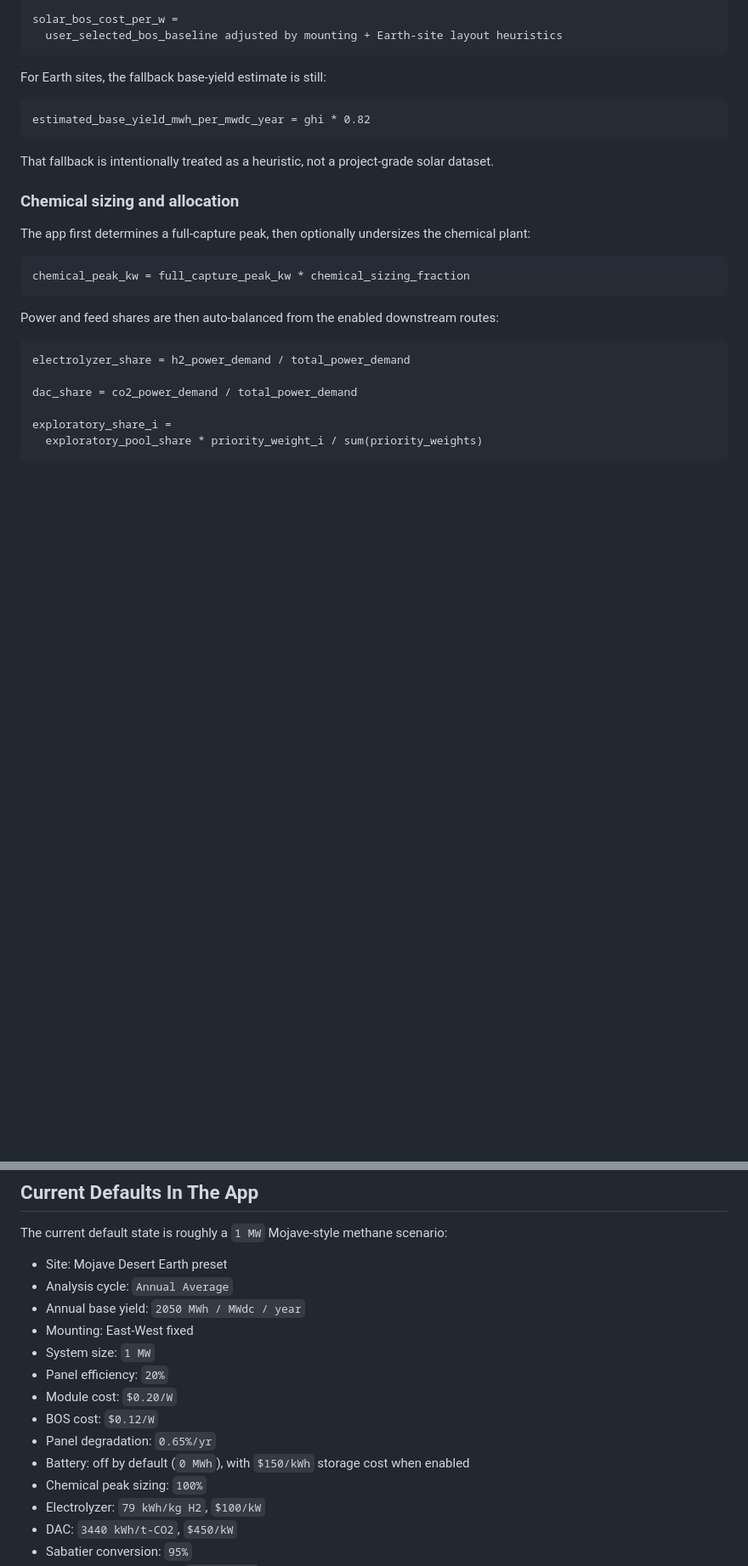
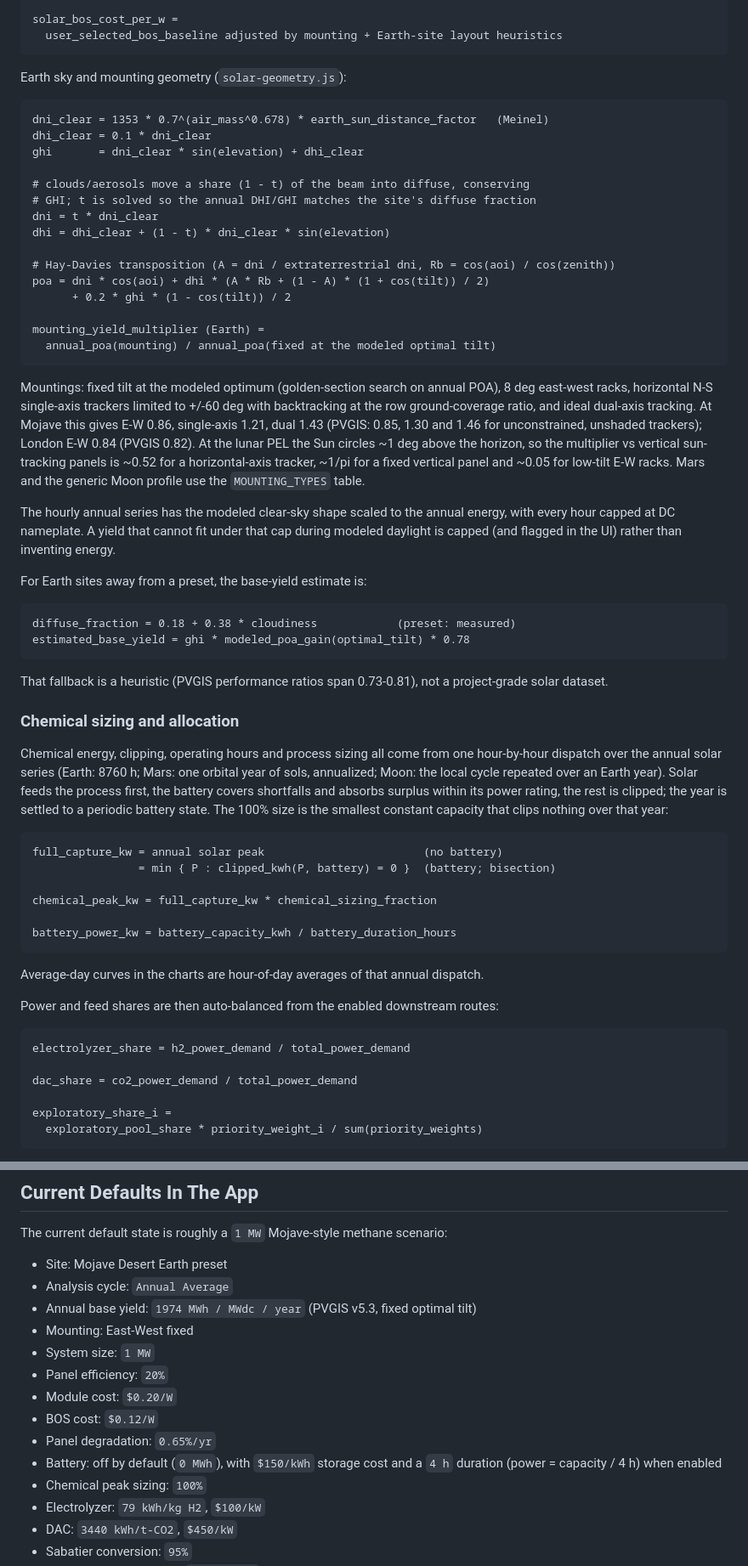
Before and after one commit to benschrauwen/terraform-simulator, a Markdown page: README.md, 2 parts joined by grey strips. Shown at 85% size. Drawn GitHub-style; blank space fills up the shorter version.

````diff
--- a/README.md
+++ b/README.md
@@ -134,21 +143,70 @@ solar_bos_cost_per_w =
   user_selected_bos_baseline adjusted by mounting + Earth-site layout heuristics
 ```
 
-For Earth sites, the fallback base-yield estimate is still:
+Earth sky and mounting geometry (`solar-geometry.js`):
 
 ```text
-estimated_base_yield_mwh_per_mwdc_year = ghi * 0.82
+dni_clear = 1353 * 0.7^(air_mass^0.678) * earth_sun_distance_factor   (Meinel)
+dhi_clear = 0.1 * dni_clear
+ghi       = dni_clear * sin(elevation) + dhi_clear
+
+# clouds/aerosols move a share (1 - t) of the beam into diffuse, conserving
+# GHI; t is solved so the annual DHI/GHI matches the site's diffuse fraction
+dni = t * dni_clear
+dhi = dhi_clear + (1 - t) * dni_clear * sin(elevation)
+
+# Hay-Davies transposition (A = dni / extraterrestrial dni, Rb = cos(aoi) / cos(zenith))
+poa = dni * cos(aoi) + dhi * (A * Rb + (1 - A) * (1 + cos(tilt)) / 2)
+      + 0.2 * ghi * (1 - cos(tilt)) / 2
+
+mounting_yield_multiplier (Earth) =
+  annual_poa(mounting) / annual_poa(fixed at the modeled optimal tilt)
 ```
 
-That fallback is intentionally treated as a heuristic, not a project-grade solar dataset.
+Mountings: fixed tilt at the modeled optimum (golden-section search on annual
+POA), 8 deg east-west racks, horizontal N-S single-axis trackers limited to
++/-60 deg with backtracking at the row ground-coverage ratio, and ideal
+dual-axis tracking. At Mojave this gives E-W 0.86, single-axis 1.21, dual 1.43
+(PVGIS: 0.85, 1.30 and 1.46 for unconstrained, unshaded trackers); London E-W
+0.84 (PVGIS 0.82). At the lunar PEL the Sun circles ~1 deg above the horizon,
+so the multiplier vs vertical sun-tracking panels is ~0.52 for a horizontal-axis
+tracker, ~1/pi for a fixed vertical panel and ~0.05 for low-tilt E-W racks.
+Mars and the generic Moon profile use the `MOUNTING_TYPES` table.
+
+The hourly annual series has the modeled clear-sky shape scaled to the annual
+energy, with every hour capped at DC nameplate. A yield that cannot fit under
+that cap during modeled daylight is capped (and flagged in the UI) rather than
+inventing energy.
+
+For Earth sites away from a preset, the base-yield estimate is:
+
+```text
+diffuse_fraction = 0.18 + 0.38 * cloudiness            (preset: measured)
+estimated_base_yield = ghi * modeled_poa_gain(optimal_tilt) * 0.78
+```
+
+That fallback is a heuristic (PVGIS performance ratios span 0.73-0.81), not a project-grade solar dataset.
 
 ### Chemical sizing and allocation
 
-The app first determines a full-capture peak, then optionally undersizes the chemical plant:
+Chemical energy, clipping, operating hours and process sizing all come from
+one hour-by-hour dispatch over the annual solar series (Earth: 8760 h; Mars:
+one orbital year of sols, annualized; Moon: the local cycle repeated over an
+Earth year). Solar feeds the process first, the battery covers shortfalls and
+absorbs surplus within its power rating, the rest is clipped; the year is
+settled to a periodic battery state. The 100% size is the smallest constant
+capacity that clips nothing over that year:
 
 ```text
-chemical_peak_kw = full_capture_peak_kw * chemical_sizing_fraction
+full_capture_kw = annual solar peak                        (no battery)
+                = min { P : clipped_kwh(P, battery) = 0 }  (battery; bisection)
+
+chemical_peak_kw = full_capture_kw * chemical_sizing_fraction
+
+battery_power_kw = battery_capacity_kwh / battery_duration_hours
 ```
+
+Average-day curves in the charts are hour-of-day averages of that annual dispatch.
 
 Power and feed shares are then auto-balanced from the enabled downstream routes:
 
@@ -395,14 +481,14 @@ The current default state is roughly a `1 MW` Mojave-style methane scenario:
 
 - Site: Mojave Desert Earth preset
 - Analysis cycle: `Annual Average`
-- Annual base yield: `2050 MWh / MWdc / year`
+- Annual base yield: `1974 MWh / MWdc / year` (PVGIS v5.3, fixed optimal tilt)
 - Mounting: East-West fixed
 - System size: `1 MW`
 - Panel efficiency: `20%`
 - Module cost: `$0.20/W`
 - BOS cost: `$0.12/W`
 - Panel degradation: `0.65%/yr`
-- Battery: off by default (`0 MWh`), with `$150/kWh` storage cost when enabled
+- Battery: off by default (`0 MWh`), with `$150/kWh` storage cost and a `4 h` duration (power = capacity / 4 h) when enabled
 - Chemical peak sizing: `100%`
 - Electrolyzer: `79 kWh/kg H2`, `$100/kW`
 - DAC: `3440 kWh/t-CO2`, `$450/kW`
````
Also changed, not shown: other parts of README.md (+45 -8 lines).
